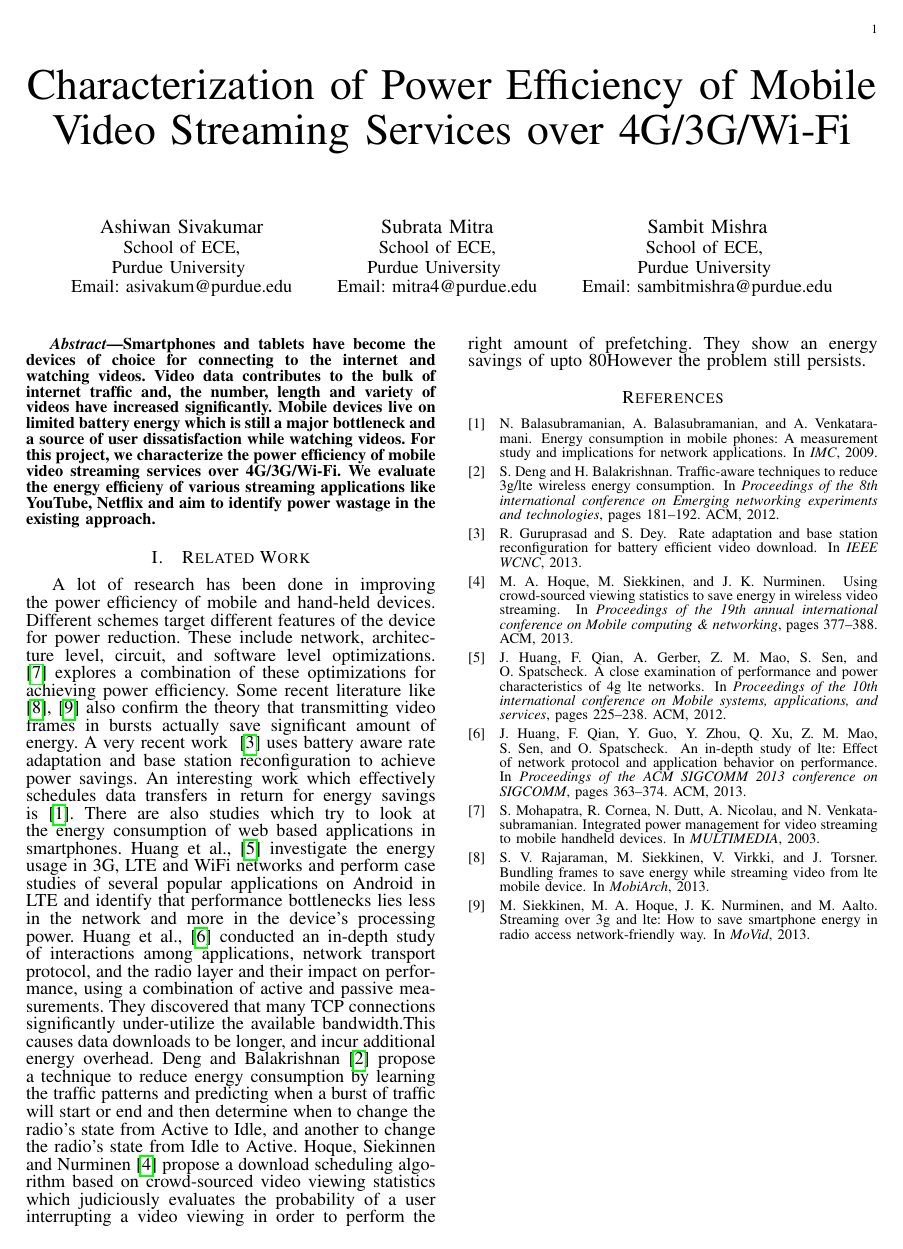
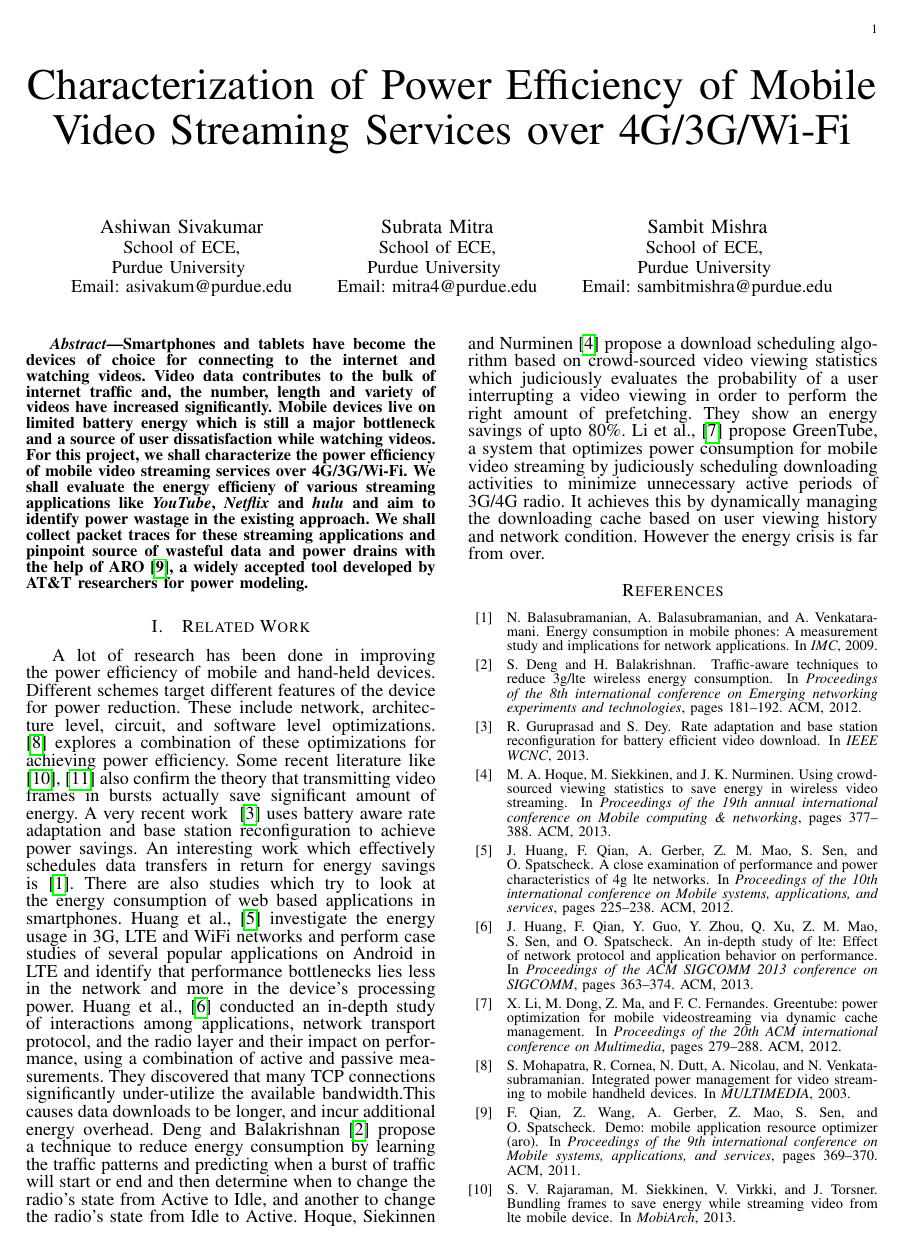
Before and after one commit to subrata4096/video_streaming_paper, a LaTeX paper (top.tex, which reads sec_abstract.tex, sec_related_work.tex): the whole page before the commit and page 1 of 2 after it. Compiled offline with pdfLaTeX.

Commit message:
modified abstract and related work

```diff
--- a/sec_abstract.tex
+++ b/sec_abstract.tex
@@ -4,8 +4,8 @@ Smartphones and tablets have become the devices of choice for connecting to the
 Mobile devices live on limited battery energy which is still a major bottleneck and a source of user dissatisfaction while watching videos.
 %In this paper we introduce an intermediate framework called \myname for power efficient video delivery to smartphone and tablets.
 %This almost transparent battery aware framework takes away some of the video processing overhead from the device and intelligently tunes its parameters %customized for the mobile device while delivering the video using a novel transport protocol. Our preliminary results show that this framework can %significantly reduce energy consumption upto \texttt{50\%} of a mobile device without compromising user experience.
-For this project, we characterize the power efficiency of mobile video streaming services over 4G/3G/Wi-Fi.
-We evaluate the energy efficieny of various streaming applications like YouTube, Netflix and aim to identify power wastage in the existing approach.
+For this project, we shall characterize the power efficiency of mobile video streaming services over 4G/3G/Wi-Fi.
+We shall evaluate the energy efficieny of various streaming applications like \textit{YouTube}, \textit{Netflix} and \textit{hulu} and aim to identify power wastage in the existing approach. We shall collect packet traces for these streaming applications and pinpoint source of wasteful data and power drains with the help of ARO\cite{qian2011demo}, a widely accepted tool developed by AT\&T researchers for power modeling.
 \end{abstract}
 
 %\vspace{-0.1in}
--- a/sec_related_work.tex
+++ b/sec_related_work.tex
@@ -3,5 +3,6 @@
 A lot of research has been done in improving the power efficiency of mobile and hand-held devices. Different schemes target different features of the device for power reduction. These include network, architecture level, circuit, and software level optimizations. ~\cite{mohapatra_mm03} explores a combination of these optimizations for achieving power efficiency. Some recent literature like ~\cite{mobiarch,movid} also confirm the theory that transmitting video frames in bursts actually save significant amount of energy. A very recent work ~\cite{ucsd_wcnc} uses battery aware rate adaptation and base station reconfiguration to achieve power savings. An interesting work which effectively schedules data transfers in return for energy savings is~\cite{balasubramanian_imc09}. There are also studies which try to look at the energy consumption of web based applications in smartphones. Huang et al.,\cite{huang2012close} investigate the energy usage in 3G, LTE and WiFi networks and perform case studies of several popular applications on Android in LTE and identify that performance bottlenecks lies less in the network and more in the device's processing power.
 Huang et al.,\cite{huang2013depth} conducted an in-depth study of interactions among applications, network transport protocol, and the radio layer and their impact on performance, using a combination of active and passive measurements. They discovered that many TCP connections significantly under-utilize the available bandwidth.This causes data downloads to be longer, and incur additional energy overhead.
 Deng and Balakrishnan\cite{deng2012traffic} propose a technique to reduce energy consumption by learning the traffic patterns and predicting when a burst of traffic will start or end and then determine when to change the radio's state from Active to Idle, and another to change the radio's state from Idle to Active.
-Hoque, Siekinnen and Nurminen\cite{hoque2013using} propose a download scheduling algorithm based on crowd-sourced video viewing statistics which judiciously evaluates the probability of a user interrupting a video viewing in order to perform the right amount of prefetching. They show an energy savings of upto 80%.
-However the problem still persists.
+Hoque, Siekinnen and Nurminen\cite{hoque2013using} propose a download scheduling algorithm based on crowd-sourced video viewing statistics which judiciously evaluates the probability of a user interrupting a video viewing in order to perform the right amount of prefetching. They show an energy savings of upto 80\%.
+Li et al.,\cite{li2012greentube} propose GreenTube, a system that optimizes power consumption for mobile video streaming by judiciously scheduling downloading activities to minimize unnecessary active periods of 3G/4G radio. It achieves this by dynamically managing the downloading cache based on user viewing history and network condition.
+However the energy crisis is far from over.
```
Also changed, not shown: biblio.bib (+16 -0 lines), top.bbl, top.pdf, 3 other files.
